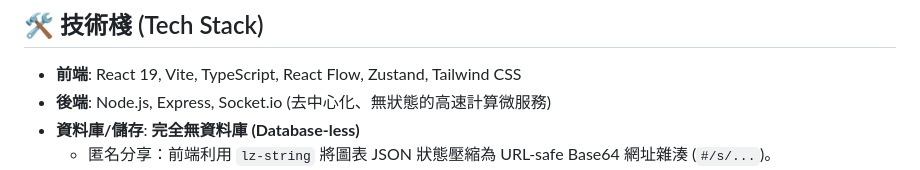
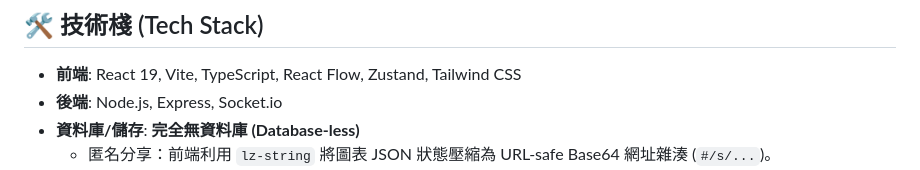
Before and after one commit to shengyucs/114-2_WebAPP_Team10, a Markdown page: README.md, the part around the change. GitHub-like rendering.

Commit message:
docs: prune Node.js backend description in README

```diff
--- a/README.md
+++ b/README.md
@@ -8,7 +8,7 @@
 ## 🛠 技術棧 (Tech Stack)
 
 - **前端**: React 19, Vite, TypeScript, React Flow, Zustand, Tailwind CSS
-- **後端**: Node.js, Express, Socket.io (去中心化、無狀態的高速計算微服務)
+- **後端**: Node.js, Express, Socket.io
 - **資料庫/儲存**: **完全無資料庫 (Database-less)**
   - 匿名分享：前端利用 `lz-string` 將圖表 JSON 狀態壓縮為 URL-safe Base64 網址雜湊 (`#/s/...`)。
   - 雲端備份：使用者可登入 Google 帳號，直接讀取/存檔至個人 Google Drive，並可一鍵設定對外公開讀取權限分享 (`#/drive/...`)。
```
